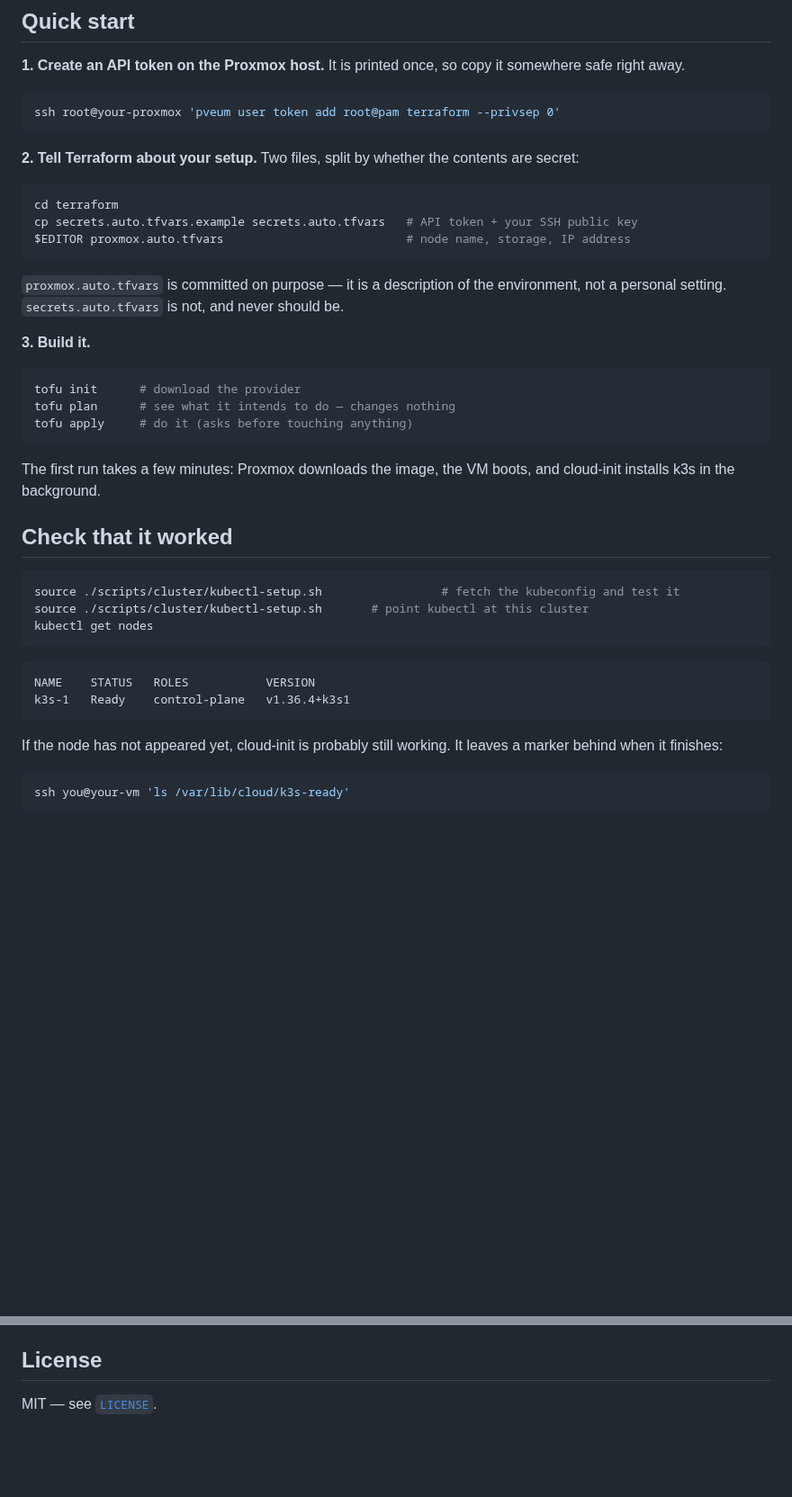
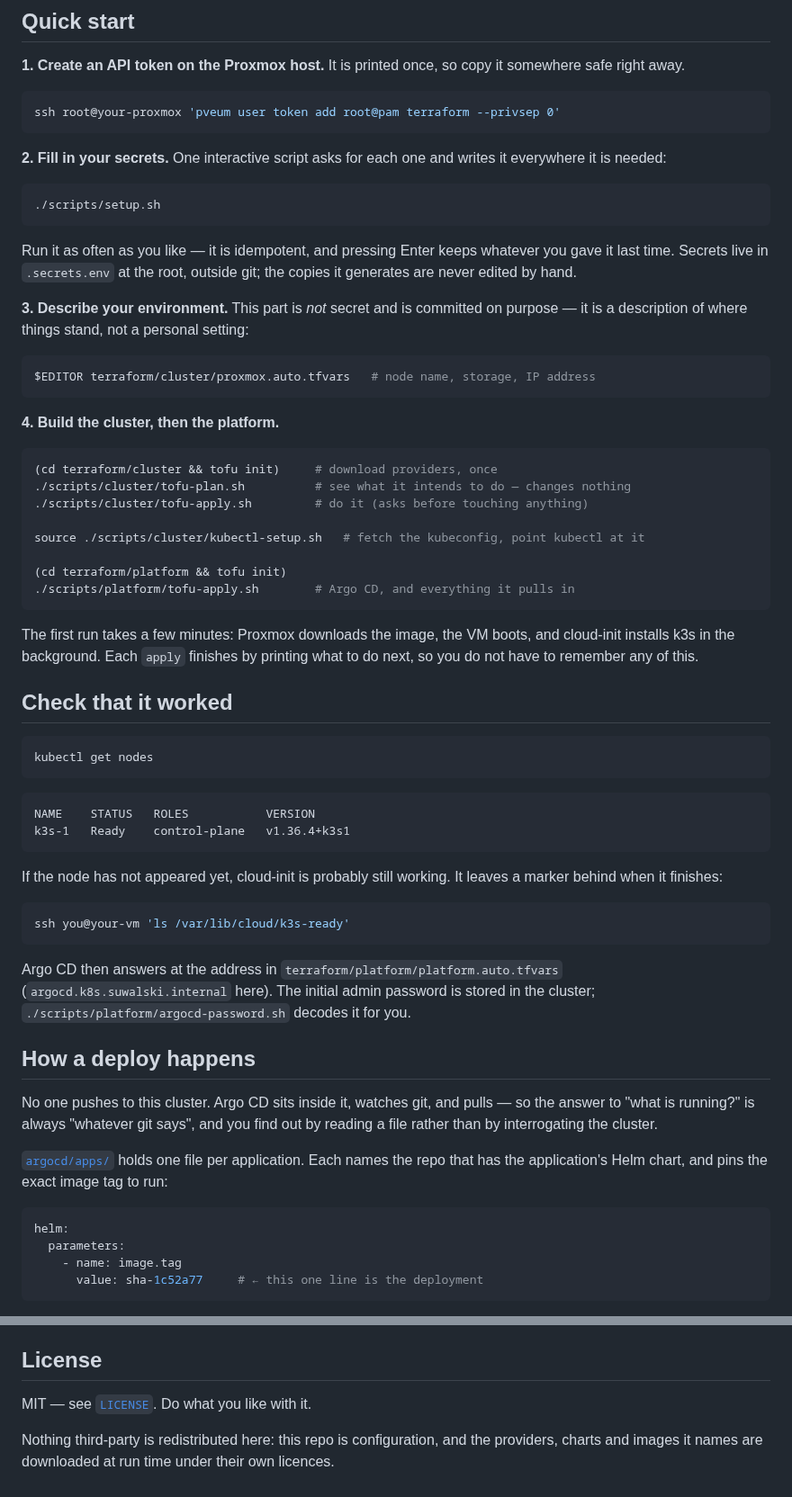
Before and after one commit to Manomenu/suwalski-platform, a Markdown page: README.md, 2 parts joined by grey strips. Shown at 90% size. Drawn GitHub-style; blank space fills up the shorter version.

````diff
--- a/README.md
+++ b/README.md
@@ -40,34 +52,44 @@ safe right away.
 ssh root@your-proxmox 'pveum user token add root@pam terraform --privsep 0'
 ```
 
-**2. Tell Terraform about your setup.** Two files, split by whether the contents are
-secret:
+**2. Fill in your secrets.** One interactive script asks for each one and writes it
+everywhere it is needed:
 
 ```sh
-cd terraform
-cp secrets.auto.tfvars.example secrets.auto.tfvars   # API token + your SSH public key
-$EDITOR proxmox.auto.tfvars                          # node name, storage, IP address
+./scripts/setup.sh
 ```
 
-`proxmox.auto.tfvars` is committed on purpose — it is a description of the environment,
-not a personal setting. `secrets.auto.tfvars` is not, and never should be.
+Run it as often as you like — it is idempotent, and pressing Enter keeps whatever you
+gave it last time. Secrets live in `.secrets.env` at the root, outside git; the copies it
+generates are never edited by hand.
 
-**3. Build it.**
+**3. Describe your environment.** This part is *not* secret and is committed on purpose —
+it is a description of where things stand, not a personal setting:
 
 ```sh
-tofu init      # download the provider
-tofu plan      # see what it intends to do — changes nothing
-tofu apply     # do it (asks before touching anything)
+$EDITOR terraform/cluster/proxmox.auto.tfvars   # node name, storage, IP address
+```
+
+**4. Build the cluster, then the platform.**
+
+```sh
+(cd terraform/cluster && tofu init)     # download providers, once
+./scripts/cluster/tofu-plan.sh          # see what it intends to do — changes nothing
+./scripts/cluster/tofu-apply.sh         # do it (asks before touching anything)
+
+source ./scripts/cluster/kubectl-setup.sh   # fetch the kubeconfig, point kubectl at it
+
+(cd terraform/platform && tofu init)
+./scripts/platform/tofu-apply.sh        # Argo CD, and everything it pulls in
 ```
 
 The first run takes a few minutes: Proxmox downloads the image, the VM boots, and
-cloud-init installs k3s in the background.
+cloud-init installs k3s in the background. Each `apply` finishes by printing what to do
+next, so you do not have to remember any of this.
 
 ## Check that it worked
 
 ```sh
-source ./scripts/cluster/kubectl-setup.sh                 # fetch the kubeconfig and test it
-source ./scripts/cluster/kubectl-setup.sh       # point kubectl at this cluster
 kubectl get nodes
 ```
 
@@ -83,3 +105,23 @@ behind when it finishes:
 ssh you@your-vm 'ls /var/lib/cloud/k3s-ready'
 ```
 
+Argo CD then answers at the address in `terraform/platform/platform.auto.tfvars`
+(`argocd.k8s.suwalski.internal` here). The initial admin password is stored in the cluster;
+`./scripts/platform/argocd-password.sh` decodes it for you.
+
+## How a deploy happens
+
+No one pushes to this cluster. Argo CD sits inside it, watches git, and pulls — so the
+answer to "what is running?" is always "whatever git says", and you find out by reading a
+file rather than by interrogating the cluster.
+
+[`argocd/apps/`](argocd/apps) holds one file per application. Each names the repo that has
+the application's Helm chart, and pins the exact image tag to run:
+
+```yaml
+helm:
+  parameters:
+    - name: image.tag
+      value: sha-1c52a77     # ← this one line is the deployment
+```
+
@@ -126,4 +187,7 @@ repo publishes container images; this one decides what runs.
 
 ## License
 
-MIT — see [`LICENSE`](LICENSE).
+MIT — see [`LICENSE`](LICENSE). Do what you like with it.
+
+Nothing third-party is redistributed here: this repo is configuration, and the providers,
+charts and images it names are downloaded at run time under their own licences.
````
Also changed, not shown: other parts of README.md (+45 -14 lines), docs/images/argocd-application-tree.png (added).
